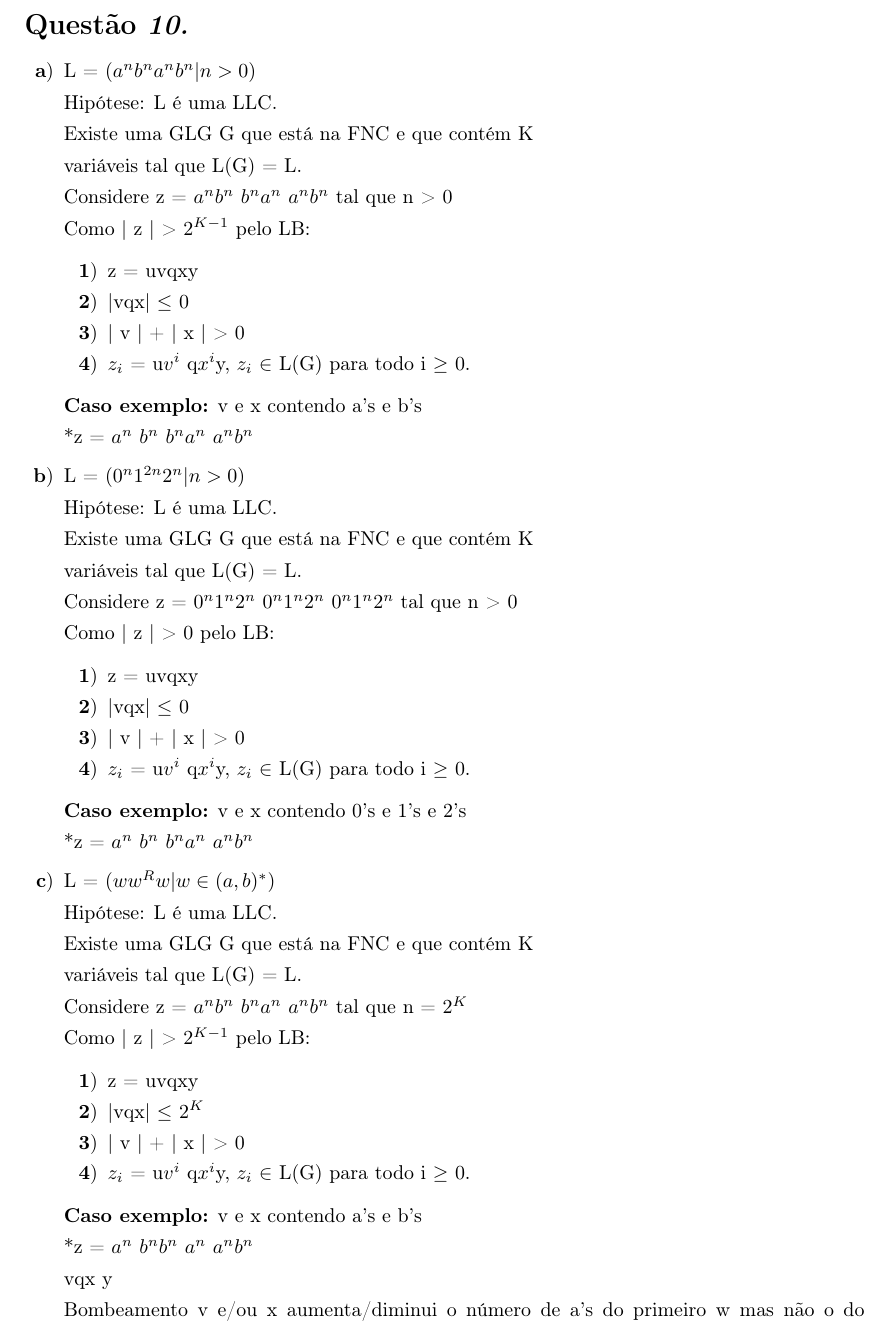
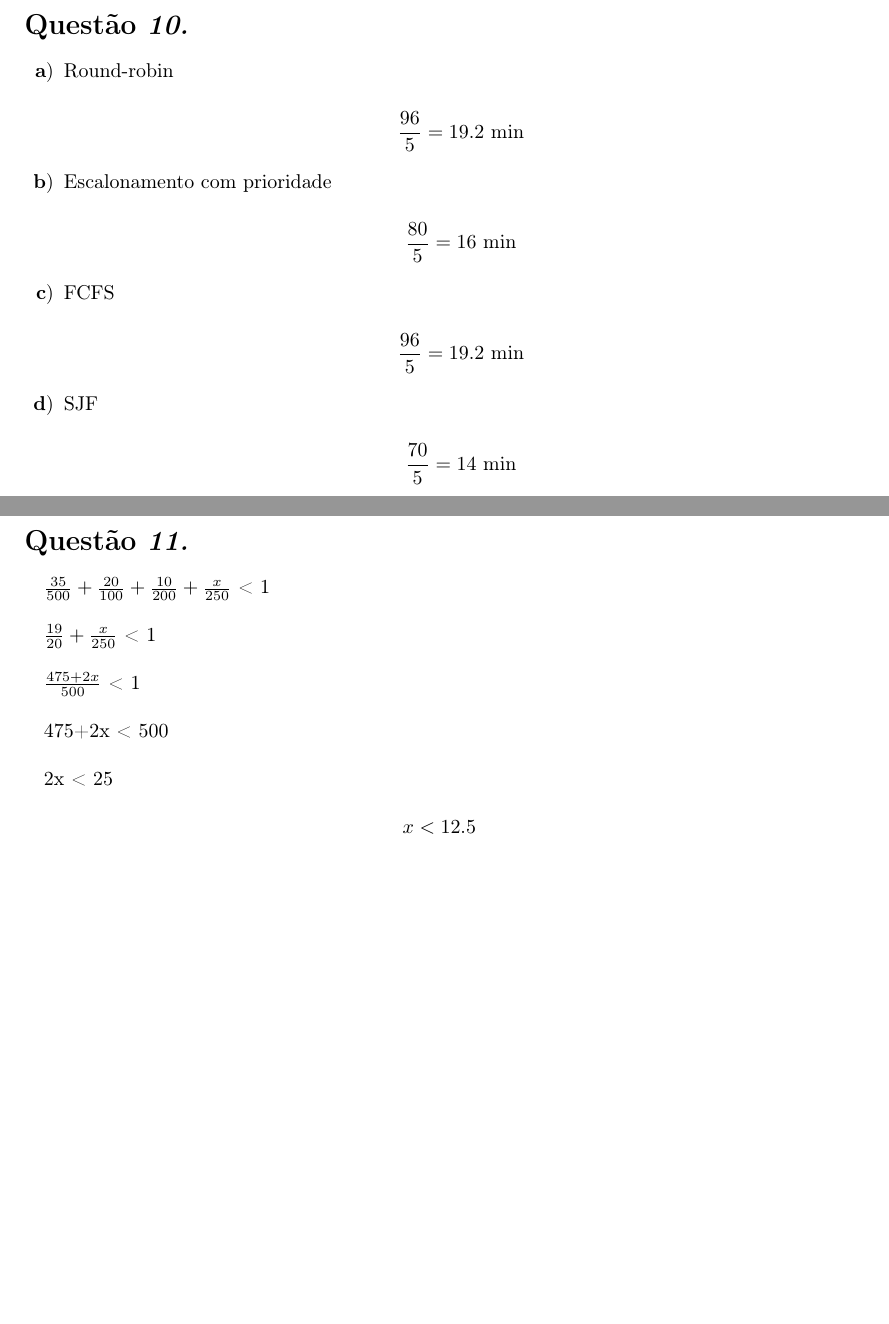
Before and after one commit to MrLaTeXWorkshop/SO-GLR, a LaTeX document (src/lista1/main.tex, which reads src/lista1/questoes/questao10.tex, src/lista1/questoes/questao11.tex): part of page 5 of 5 before the commit and two parts of pages 3 and 4 of 4 after it, the two joined at a grey line, cut so that both start at the same text, the shorter picture padded with empty space. Compiled offline with pdfLaTeX.

Commit message:
feat: terminado lista

```diff
--- a/src/lista1/questoes/questao10.tex
+++ b/src/lista1/questoes/questao10.tex
@@ -4,86 +4,29 @@
 
     \begin{enumerate}[label=\textbf{\alph*})]
 
-        \item
+        \item Round-robin
 
-        L = $(a^nb^na^nb^n | n > 0 )$
+        \begin{equation*}
+            \frac{96}{5} = 19.2 \text{ min }
+        \end{equation*}
 
-        Hipótese: L é uma LLC.
+        \item Escalonamento com prioridade
 
-        Existe uma GLG G que está na FNC e que contém K
+        \begin{equation*}
+            \frac{80}{5} = 16 \text{ min }
+        \end{equation*}
 
-        variáveis tal que L(G) = L.
+        \item FCFS
 
-        Considere z = $a^nb^n$ $b^na^n$ $a^nb^n$ tal que n > 0
+        \begin{equation*}
+            \frac{96}{5} = 19.2 \text{ min }
+        \end{equation*}
 
-        Como | z | > $2^{K-1}$ pelo LB:
+        \item SJF
 
-        \begin{enumerate}[label=\textbf{\arabic*})]
-            \item z = uvqxy
-            \item |vqx| $\leq$ 0
-            \item | v | + | x | > 0
-            \item $z_i$ = u$v^i$ q$x^i$y, $z_i$ $\in$ L(G) para todo i $\geq$ 0.
-        \end{enumerate}
-
-        \textbf{Caso exemplo:} v e x contendo a's e b's
-
-        *z = $a^n$ $b^n$ $b^na^n$ $a^nb^n$
-
-        \item
-
-        L = $(0^n1^{2n}2^n | n > 0 )$
-
-        Hipótese: L é uma LLC.
-
-        Existe uma GLG G que está na FNC e que contém K
-
-        variáveis tal que L(G) = L.
-
-        Considere z = $0^n1^n2^n$ $0^n1^n2^n$ $0^n1^n2^n$ tal que n > 0
-
-        Como | z | > 0 pelo LB:
-
-        \begin{enumerate}[label=\textbf{\arabic*})]
-            \item z = uvqxy
-            \item |vqx| $\leq$ 0
-            \item | v | + | x | > 0
-            \item  $z_i$ = u$v^i$ q$x^i$y, $z_i$ $\in$ L(G) para todo i $\geq$ 0.
-        \end{enumerate}
-
-        \textbf{Caso exemplo:} v e x contendo 0's e 1's e 2's
-
-        *z = $a^n$ $b^n$ $b^na^n$ $a^nb^n$
-
-        \item
-
-        L = $(ww^{R}w | w \in (a,b)^{*} )$
-
-        Hipótese: L é uma LLC.
-
-        Existe uma GLG G que está na FNC e que contém K
-
-        variáveis tal que L(G) = L.
-
-        Considere z = $a^nb^n$ $b^na^n$ $a^nb^n$ tal que n = $2^K$
-
-        Como | z | > $2^{K-1}$ pelo LB:
-
-        \begin{enumerate}[label=\textbf{\arabic*})]
-            \item z = uvqxy
-            \item |vqx| $\leq$ $2^K$
-            \item | v | + | x | > 0
-            \item  $z_i$ = u$v^i$ q$x^i$y, $z_i$ $\in$ L(G) para todo i $\geq$ 0.
-        \end{enumerate}
-
-        \textbf{Caso exemplo:} v e x contendo a's e b's
-
-        *z = $a^n$ $b^nb^n$ $a^n$ $a^nb^n$
-
-        vqx y
-
-        Bombeamento v e/ou x aumenta/diminui o número de a's do
-        primeiro w mas não o do segundo $w^R$
-
+        \begin{equation*}
+            \frac{70}{5} = 14 \text{ min }
+        \end{equation*}
     \end{enumerate}
 
 \end{question}
--- /dev/null
+++ b/src/lista1/questoes/questao11.tex
@@ -0,0 +1,19 @@
+\newpage
+
+\begin{question}
+
+    $\frac{35}{500} + \frac{20}{100} + \frac{10}{200} + \frac{x}{250}$ < 1 \\
+
+    $\frac{19}{20} + \frac{x}{250}$ < 1 \\
+
+    $\frac{475+2x}{500}$ < 1 \\
+
+    475+2x < 500 \\
+
+    2x < 25
+
+    \begin{equation*}
+        x < 12.5
+    \end{equation*}
+
+\end{question}
```
Also changed, not shown: src/lista1/main.tex (+1 -1 lines), src/lista1/questoes/questao8.tex (+6 -85 lines), src/lista1/questoes/questao9.tex (+30 -70 lines), src/lista1/main.pdf.
